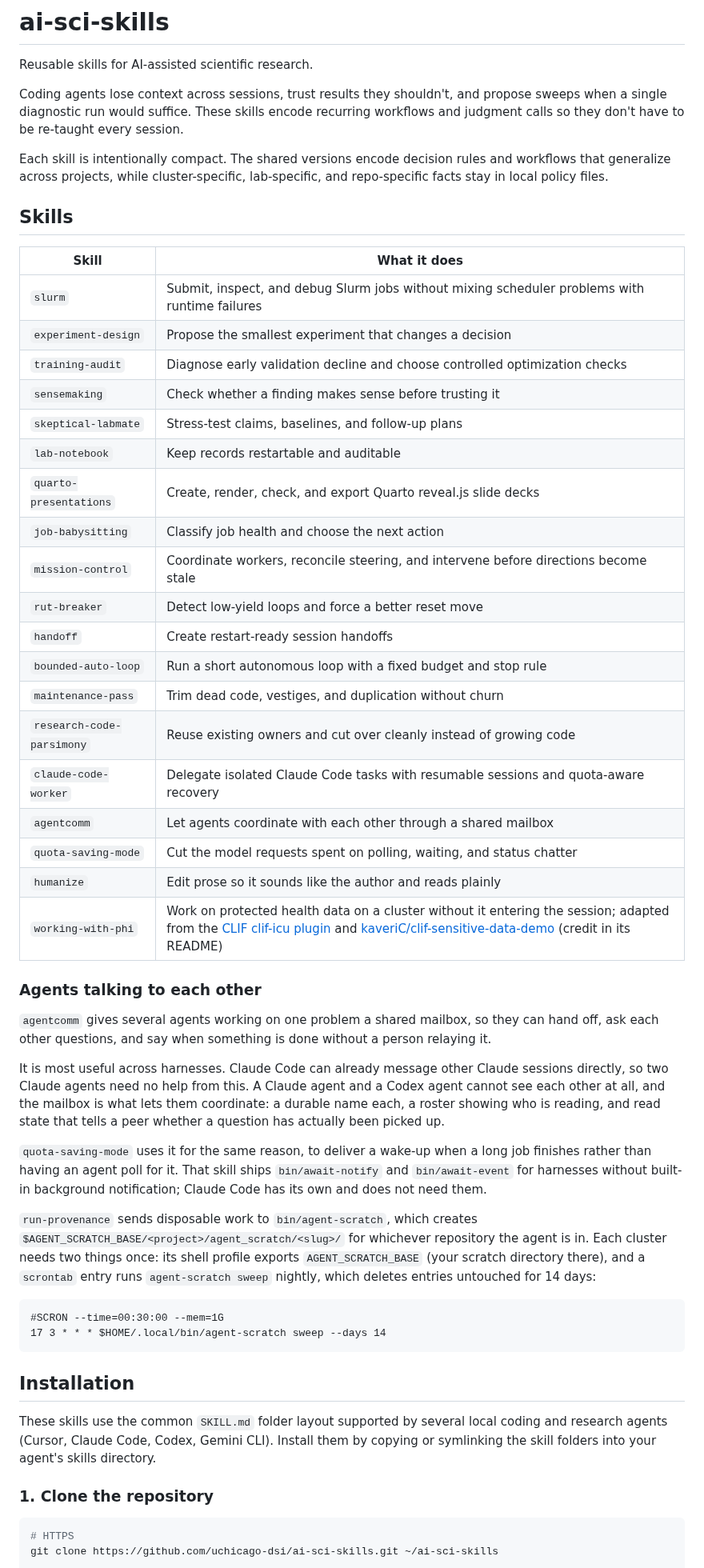
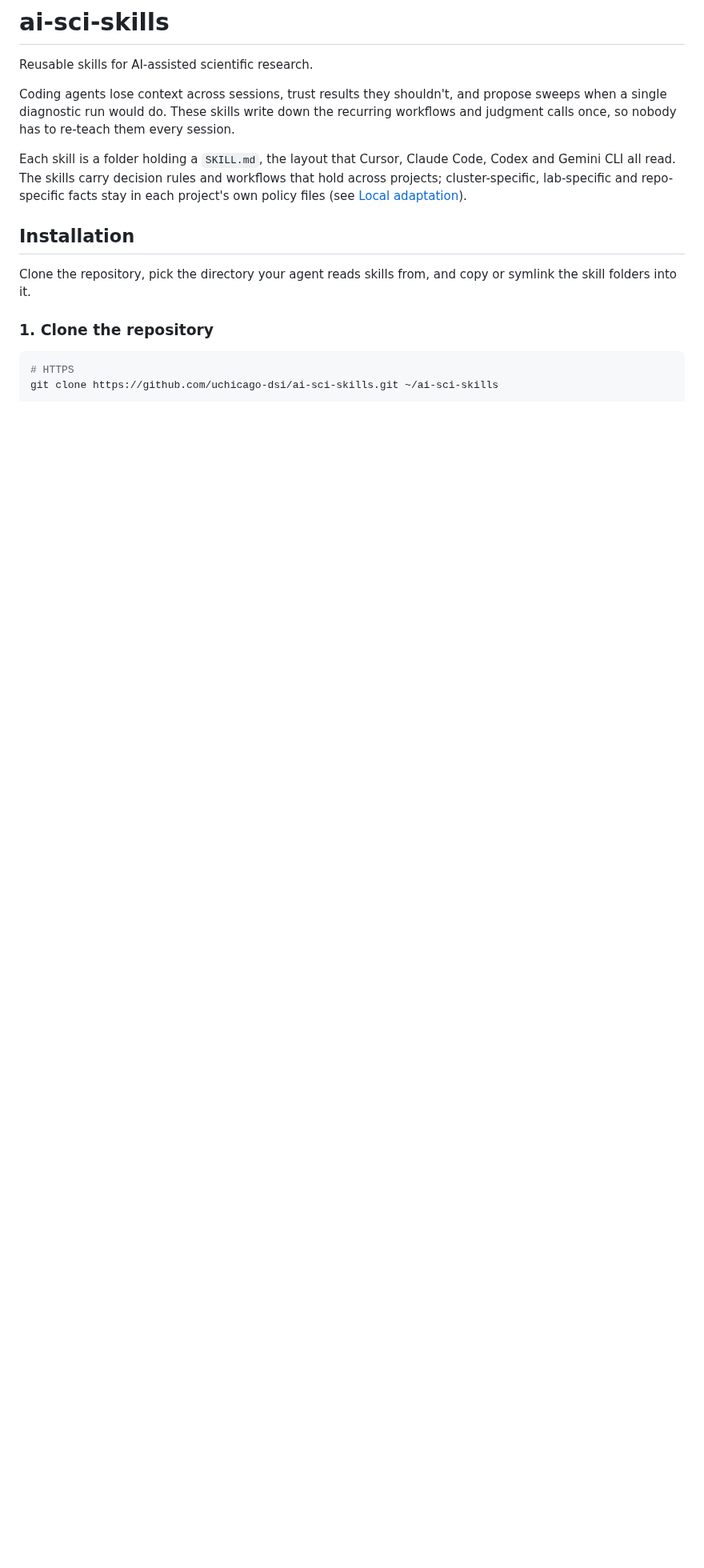
Before and after one commit to uchicago-dsi/ai-sci-skills, a Markdown page: README.md, the part around one of its changes. Shown at 80% size. Drawn GitHub-style; blank space fills up the shorter version.

````diff
--- a/README.md
+++ b/README.md
@@ -2,65 +2,21 @@
 
 Reusable skills for AI-assisted scientific research.
 
-Coding agents lose context across sessions, trust results they shouldn't, and propose sweeps when a single diagnostic run would suffice. These skills encode recurring workflows and judgment calls so they don't have to be re-taught every session.
+Coding agents lose context across sessions, trust results they shouldn't, and
+propose sweeps when a single diagnostic run would do. These skills write down
+the recurring workflows and judgment calls once, so nobody has to re-teach them
+every session.
 
-Each skill is intentionally compact. The shared versions encode decision rules and workflows that generalize across projects, while cluster-specific, lab-specific, and repo-specific facts stay in local policy files.
-
-## Skills
-
-| Skill | What it does |
-| --- | --- |
-| `slurm` | Submit, inspect, and debug Slurm jobs without mixing scheduler problems with runtime failures |
-| `experiment-design` | Propose the smallest experiment that changes a decision |
-| `training-audit` | Diagnose early validation decline and choose controlled optimization checks |
-| `sensemaking` | Check whether a finding makes sense before trusting it |
-| `skeptical-labmate` | Stress-test claims, baselines, and follow-up plans |
-| `lab-notebook` | Keep records restartable and auditable |
-| `quarto-presentations` | Create, render, check, and export Quarto reveal.js slide decks |
-| `job-babysitting` | Classify job health and choose the next action |
-| `mission-control` | Coordinate workers, reconcile steering, and intervene before directions become stale |
-| `rut-breaker` | Detect low-yield loops and force a better reset move |
-| `handoff` | Create restart-ready session handoffs |
-| `bounded-auto-loop` | Run a short autonomous loop with a fixed budget and stop rule |
-| `maintenance-pass` | Trim dead code, vestiges, and duplication without churn |
-| `research-code-parsimony` | Reuse existing owners and cut over cleanly instead of growing code |
-| `claude-code-worker` | Delegate isolated Claude Code tasks with resumable sessions and quota-aware recovery |
-| `agentcomm` | Let agents coordinate with each other through a shared mailbox |
-| `quota-saving-mode` | Cut the model requests spent on polling, waiting, and status chatter |
-| `humanize` | Edit prose so it sounds like the author and reads plainly |
-| `working-with-phi` | Work on protected health data on a cluster without it entering the session; adapted from the [CLIF clif-icu plugin](https://github.com/Common-Longitudinal-ICU-data-Format/skills) and [kaveriC/clif-sensitive-data-demo](https://github.com/kaveriC/clif-sensitive-data-demo) (credit in its README) |
-
-### Agents talking to each other
-
-`agentcomm` gives several agents working on one problem a shared mailbox, so
-they can hand off, ask each other questions, and say when something is done
-without a person relaying it.
-
-It is most useful across harnesses. Claude Code can already message other Claude
-sessions directly, so two Claude agents need no help from this. A Claude agent
-and a Codex agent cannot see each other at all, and the mailbox is what lets
-them coordinate: a durable name each, a roster showing who is reading, and read
-state that tells a peer whether a question has actually been picked up.
-
-`quota-saving-mode` uses it for the same reason, to deliver a wake-up when a
-long job finishes rather than having an agent poll for it. That skill ships
-`bin/await-notify` and `bin/await-event` for harnesses without built-in
-background notification; Claude Code has its own and does not need them.
-
-`run-provenance` sends disposable work to `bin/agent-scratch`, which creates
-`$AGENT_SCRATCH_BASE/<project>/agent_scratch/<slug>/` for whichever repository
-the agent is in. Each cluster needs two things once: its shell profile exports
-`AGENT_SCRATCH_BASE` (your scratch directory there), and a `scrontab` entry runs
-`agent-scratch sweep` nightly, which deletes entries untouched for 14 days:
-
-```
-#SCRON --time=00:30:00 --mem=1G
-17 3 * * * $HOME/.local/bin/agent-scratch sweep --days 14
-```
+Each skill is a folder holding a `SKILL.md`, the layout that Cursor, Claude
+Code, Codex and Gemini CLI all read. The skills carry decision rules and
+workflows that hold across projects; cluster-specific, lab-specific and
+repo-specific facts stay in each project's own policy files (see
+[Local adaptation](#local-adaptation)).
 
 ## Installation
 
-These skills use the common `SKILL.md` folder layout supported by several local coding and research agents (Cursor, Claude Code, Codex, Gemini CLI). Install them by copying or symlinking the skill folders into your agent's skills directory.
+Clone the repository, pick the directory your agent reads skills from, and
+copy or symlink the skill folders into it.
 
 ### 1. Clone the repository
 
````
Also changed, not shown: other parts of README.md (+120 -13 lines), skills/agentcomm/README.md (added, +26 -0 lines), skills/working-with-phi/README.md (+66 -56 lines).
